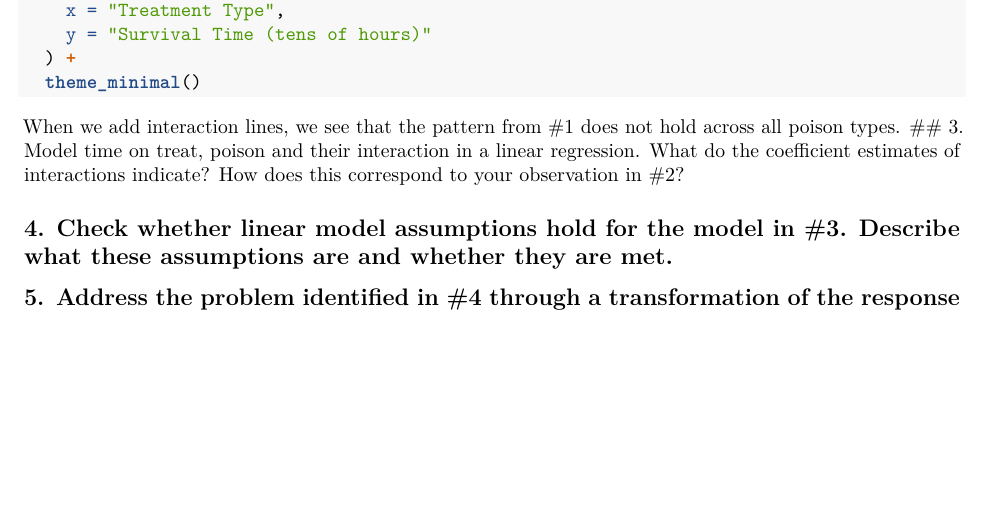
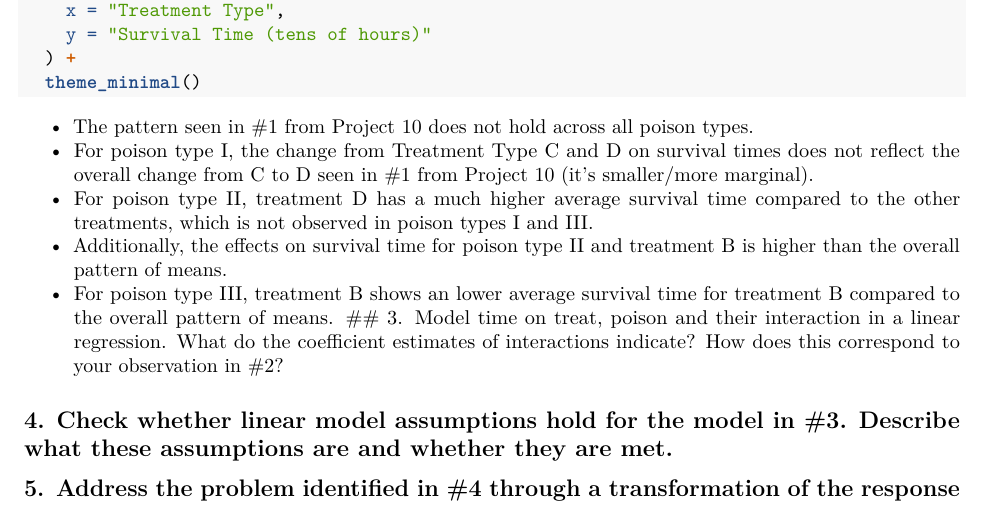
Before and after one commit to ellenthickman/hickman-huynh685proj11, an R Markdown document (assignment-11.Rmd): part of page 2 of 2, cut so that both start at the same text, the shorter picture padded with empty space. Rendered offline with R 4.5, knitr and Pandoc, then LaTeX, with nearby package versions; the code chunks are not run, so their results and figures are left out.

Commit message:
#2 interpretations

````diff
--- a/assignment-11.Rmd
+++ b/assignment-11.Rmd
@@ -53,8 +53,11 @@ ggplot(rats, aes(x = treat, y = time)) +
   ) +
   theme_minimal()
 ```
-When we add interaction lines, we see that the pattern from #1 does not hold across all poison types.
-## 3. Model time on treat, poison and their interaction in a linear regression. What do the coefficient estimates of interactions indicate? How does this correspond to your observation in #2?
+-  The pattern seen in #1 from Project 10 does not hold across all poison types.
+-  For poison type I, the change from Treatment Type C and D on survival times does not reflect the overall change from C to D seen in #1 from Project 10 (it's smaller/more marginal).
+-  For poison type II, treatment D has a much higher average survival time compared to the other treatments, which is not observed in poison types I and III.
+- Additionally, the effects on survival time for poison type II and treatment B is higher than the overall pattern of means.
+- For poison type III, treatment B shows an lower average survival time for treatment B compared to the overall pattern of means. ## 3. Model time on treat, poison and their interaction in a linear regression. What do the coefficient estimates of interactions indicate? How does this correspond to your observation in #2?
 
 ## 4. Check whether linear model assumptions hold for the model in #3. Describe what these assumptions are and whether they are met.
 
````
